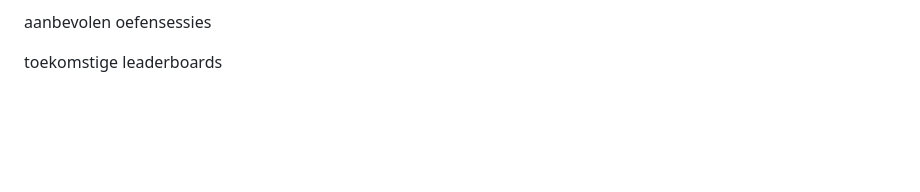
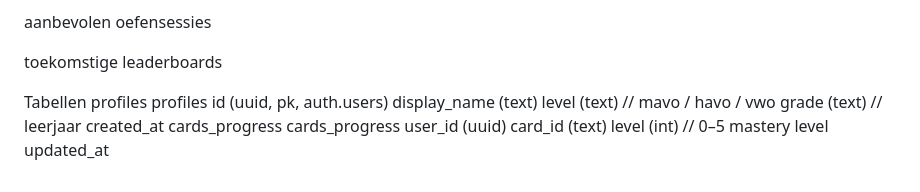
Before and after one commit to Mugshot1981/kennissprint, a Markdown page: docs/data-model.md, the part around the change. Drawn GitHub-style; blank space fills up the shorter version.

```diff
--- a/docs/data-model.md
+++ b/docs/data-model.md
@@ -431,3 +431,18 @@ hoofdstukprogress
 aanbevolen oefensessies
 
 toekomstige leaderboards
+
+Tabellen
+profiles
+profiles
+id (uuid, pk, auth.users)
+display_name (text)
+level (text)      // mavo / havo / vwo
+grade (text)      // leerjaar
+created_at
+cards_progress
+cards_progress
+user_id (uuid)
+card_id (text)
+level (int)       // 0–5 mastery level
+updated_at
```
